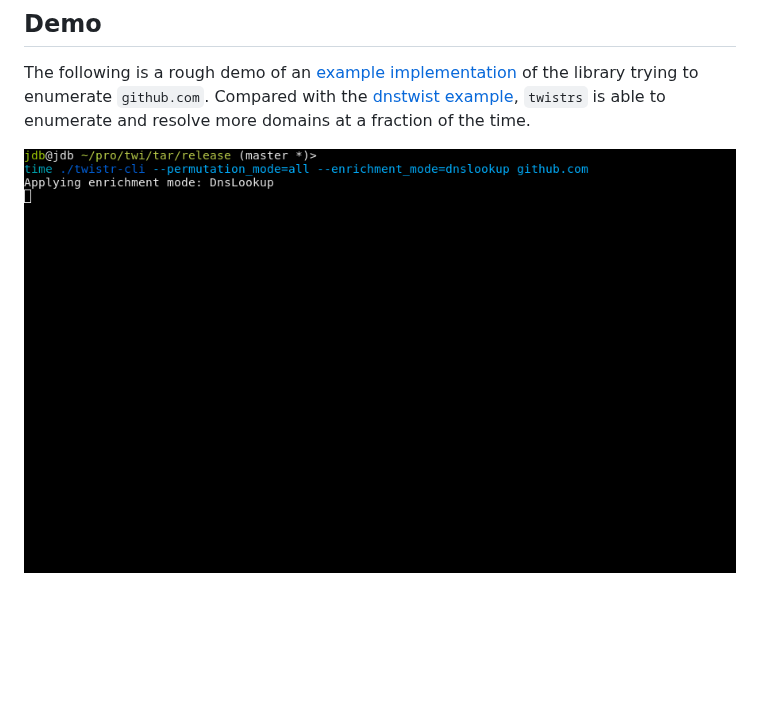
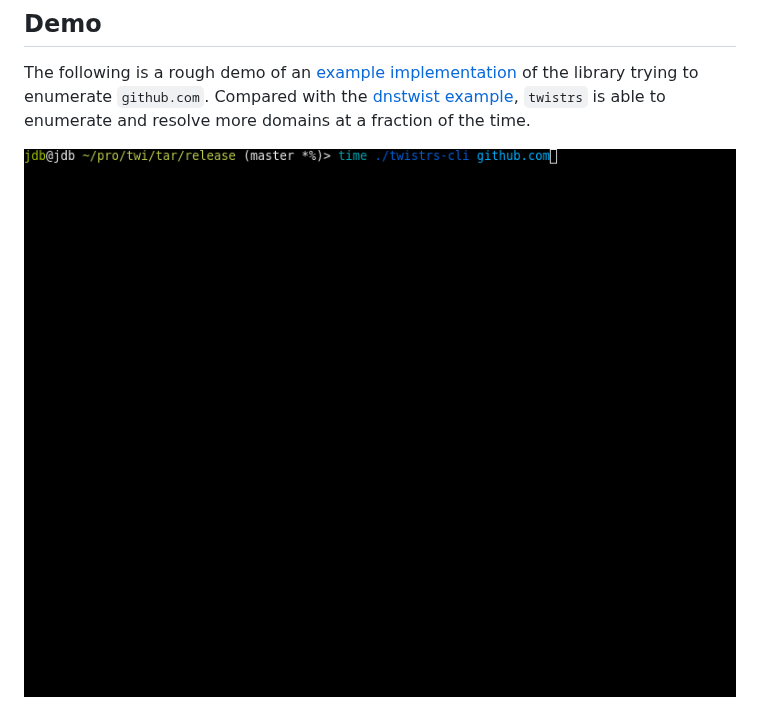
Before and after one commit to haveibeensquatted/twistrs, a Markdown page: examples/twistrs-cli/README.md, the part around the change. GitHub-like rendering; pictures changed too: res/twistrs-github_com.gif (added); blank space fills up the shorter version.

Commit message:
Update CLI Example
- Add new updated GIFs
- Update README.md slightly

```diff
--- a/examples/twistrs-cli/README.md
+++ b/examples/twistrs-cli/README.md
@@ -6,4 +6,4 @@ A trivial CLI powered by Twistrs and Clap to generate and enrich domains.
 
 The following is a rough demo of an [example implementation](src/main.rs) of the library trying to enumerate `github.com`. Compared with the [dnstwist example](../..//res/dnstwist-github_com.gif), `twistrs` is able to enumerate and resolve more domains at a fraction of the time.
 
-![twistrs-cli-example](../../res/twistrs-cli-github_com.gif)
+![twistrs-cli-example](../../res/twistrs-github_com.gif)
```
Also changed, not shown: res/dnstwist-github_com.gif.
